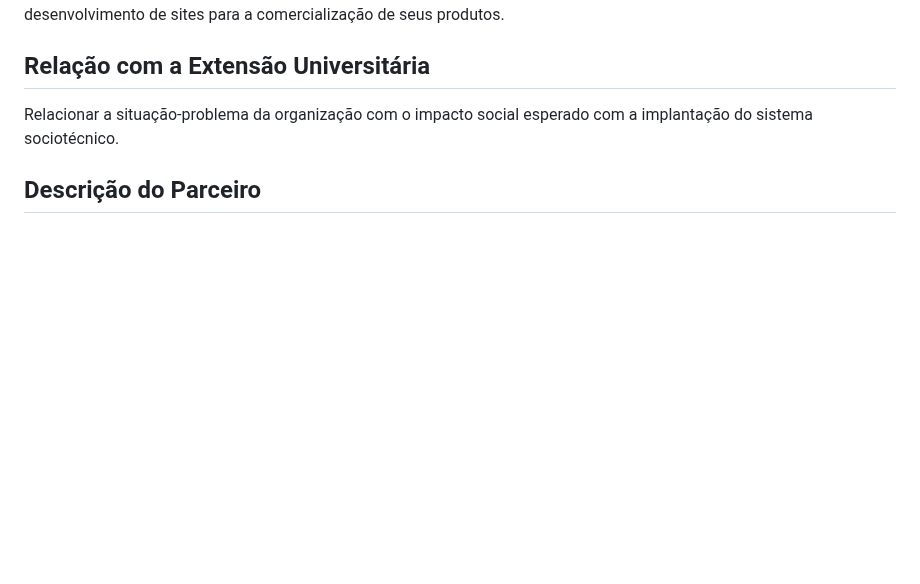
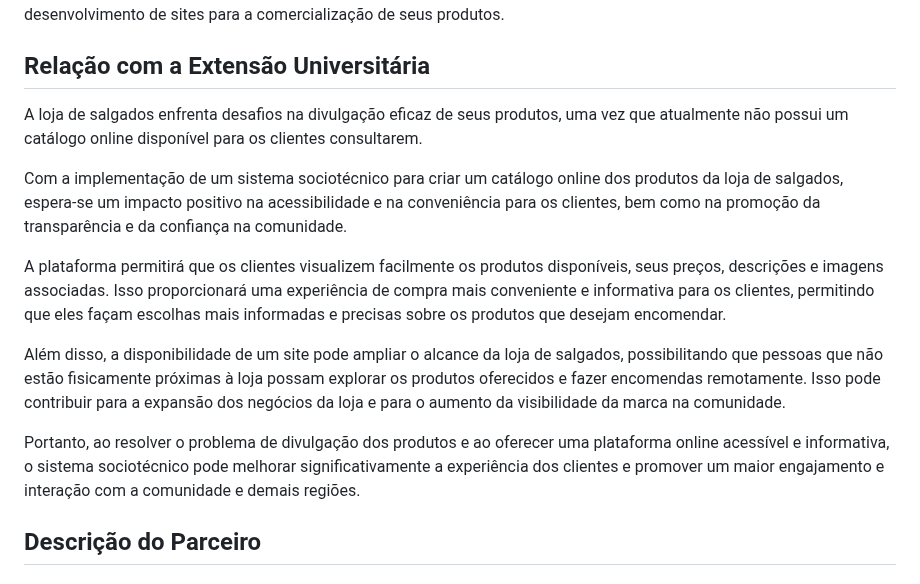
Before and after one commit to ICEI-PUC-Minas-PMV-ADS/mm-salgados, a Markdown page: documentos/01-Documentação de Contexto.md, the part around the change. Drawn GitHub-style; blank space fills up the shorter version.

```diff
--- a/documentos/01-Documentação de Contexto.md
+++ b/documentos/01-Documentação de Contexto.md
@@ -32,7 +32,15 @@ O público-alvo deste projeto destina-se a empreendedores do setor alimentício
 
 ## Relação com a Extensão Universitária
 
-Relacionar a situação-problema da organização com o impacto social esperado com a implantação do sistema sociotécnico.
+A loja de salgados enfrenta desafios na divulgação eficaz de seus produtos, uma vez que atualmente não possui um catálogo online disponível para os clientes consultarem.
+
+Com a implementação de um sistema sociotécnico para criar um catálogo online dos produtos da loja de salgados, espera-se um impacto positivo na acessibilidade e na conveniência para os clientes, bem como na promoção da transparência e da confiança na comunidade.
+
+A plataforma permitirá que os clientes visualizem facilmente os produtos disponíveis, seus preços, descrições e imagens associadas. Isso proporcionará uma experiência de compra mais conveniente e informativa para os clientes, permitindo que eles façam escolhas mais informadas e precisas sobre os produtos que desejam encomendar.
+
+Além disso, a disponibilidade de um site pode ampliar o alcance da loja de salgados, possibilitando que pessoas que não estão fisicamente próximas à loja possam explorar os produtos oferecidos e fazer encomendas remotamente. Isso pode contribuir para a expansão dos negócios da loja e para o aumento da visibilidade da marca na comunidade.
+
+Portanto, ao resolver o problema de divulgação dos produtos e ao oferecer uma plataforma online acessível e informativa, o sistema sociotécnico pode melhorar significativamente a experiência dos clientes e promover um maior engajamento e interação com a comunidade e demais regiões.
 
 ## Descrição do Parceiro
 
```
